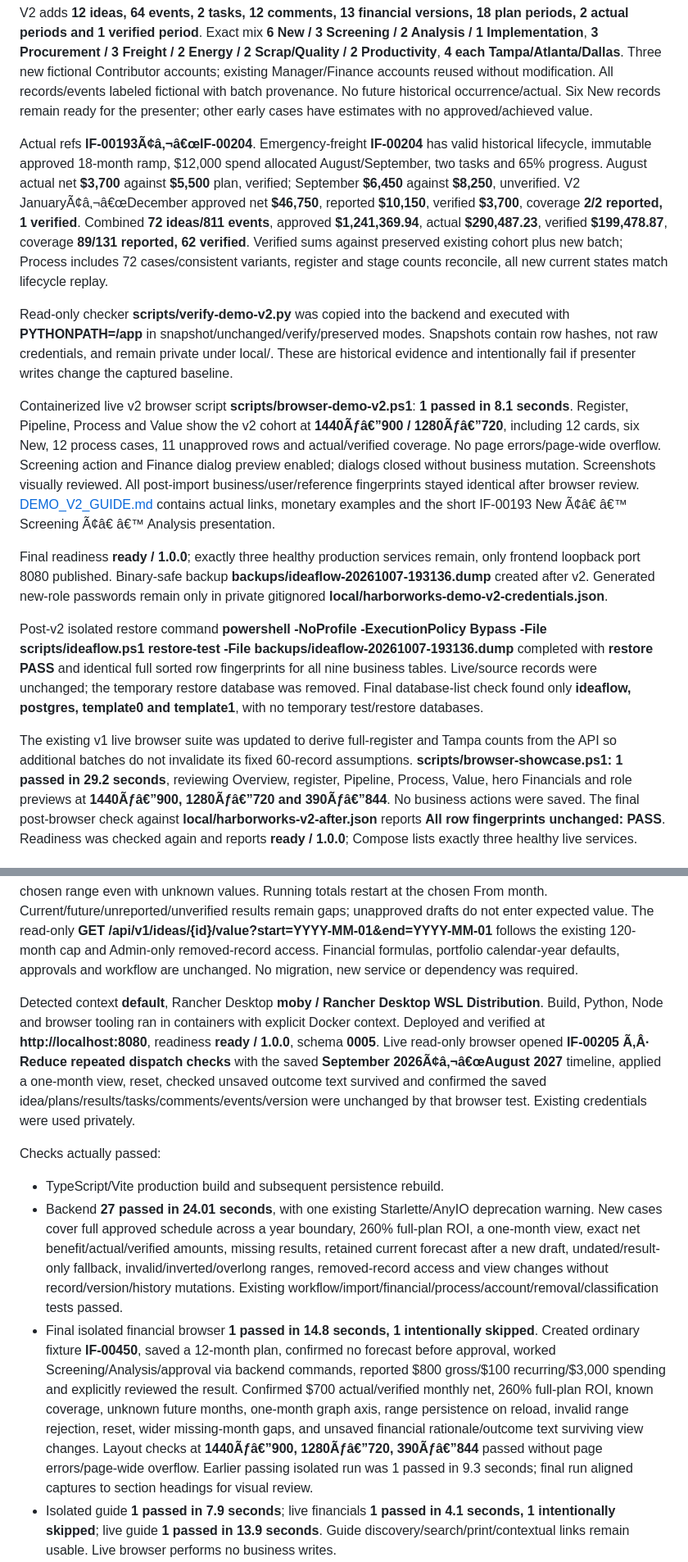
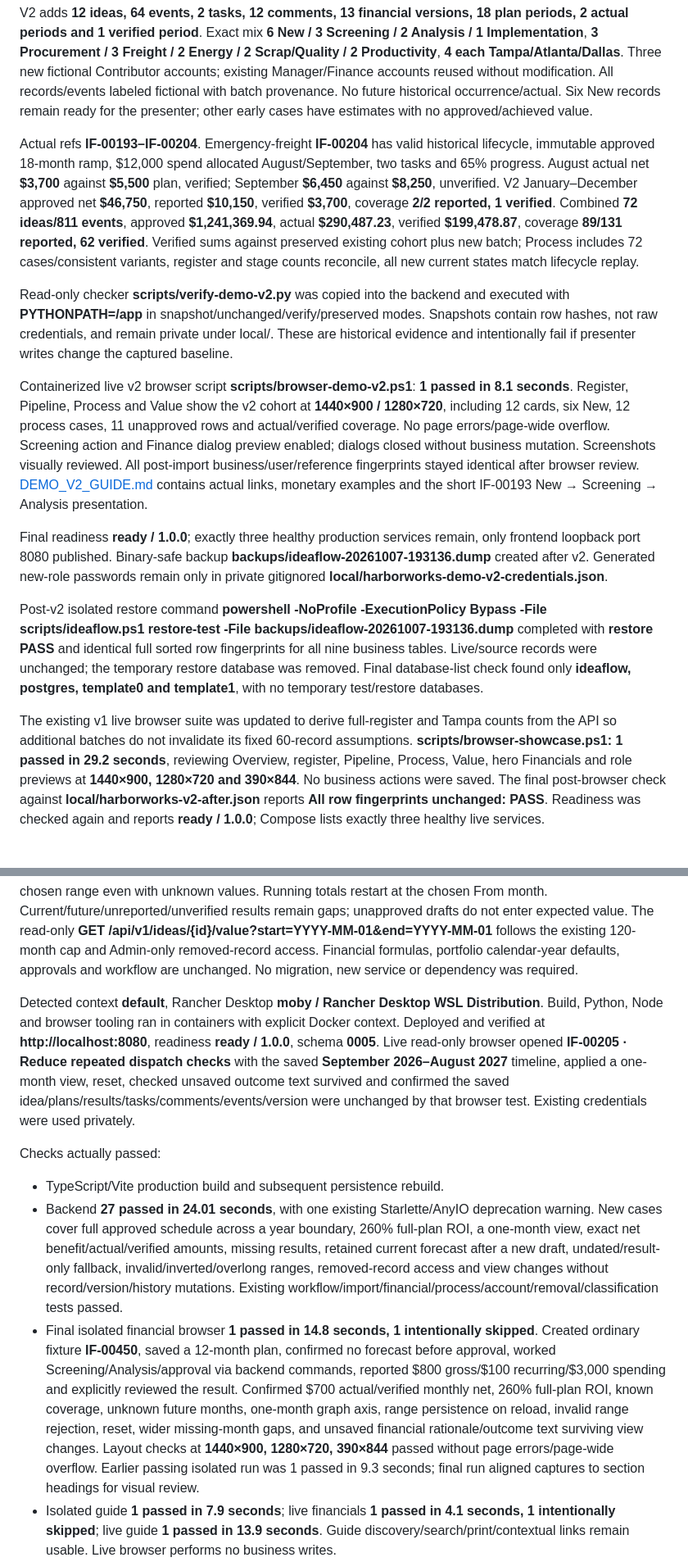
Before and after one commit to florescorreia/App-Workshop, a Markdown page: docs/VERIFICATION.md, 2 parts joined by grey strips. Shown at 82% size. Rendered like a GitHub page.

```diff
--- a/docs/VERIFICATION.md
+++ b/docs/VERIFICATION.md
@@ -132,15 +132,15 @@ Created JSON **demo/harborworks-demo-v2.json**, batch **harborworks-demo-v2**, s
 
 V2 adds **12 ideas, 64 events, 2 tasks, 12 comments, 13 financial versions, 18 plan periods, 2 actual periods and 1 verified period**. Exact mix **6 New / 3 Screening / 2 Analysis / 1 Implementation**, **3 Procurement / 3 Freight / 2 Energy / 2 Scrap/Quality / 2 Productivity**, **4 each Tampa/Atlanta/Dallas**. Three new fictional Contributor accounts; existing Manager/Finance accounts reused without modification. All records/events labeled fictional with batch provenance. No future historical occurrence/actual. Six New records remain ready for the presenter; other early cases have estimates with no approved/achieved value.
 
-Actual refs **IF-00193Ã¢â‚¬â€œIF-00204**. Emergency-freight **IF-00204** has valid historical lifecycle, immutable approved 18-month ramp, $12,000 spend allocated August/September, two tasks and 65% progress. August actual net **$3,700** against **$5,500** plan, verified; September **$6,450** against **$8,250**, unverified. V2 JanuaryÃ¢â‚¬â€œDecember approved net **$46,750**, reported **$10,150**, verified **$3,700**, coverage **2/2 reported, 1 verified**. Combined **72 ideas/811 events**, approved **$1,241,369.94**, actual **$290,487.23**, verified **$199,478.87**, coverage **89/131 reported, 62 verified**. Verified sums against preserved existing cohort plus new batch; Process includes 72 cases/consistent variants, register and stage counts reconcile, all new current states match lifecycle replay.
+Actual refs **IF-00193–IF-00204**. Emergency-freight **IF-00204** has valid historical lifecycle, immutable approved 18-month ramp, $12,000 spend allocated August/September, two tasks and 65% progress. August actual net **$3,700** against **$5,500** plan, verified; September **$6,450** against **$8,250**, unverified. V2 January–December approved net **$46,750**, reported **$10,150**, verified **$3,700**, coverage **2/2 reported, 1 verified**. Combined **72 ideas/811 events**, approved **$1,241,369.94**, actual **$290,487.23**, verified **$199,478.87**, coverage **89/131 reported, 62 verified**. Verified sums against preserved existing cohort plus new batch; Process includes 72 cases/consistent variants, register and stage counts reconcile, all new current states match lifecycle replay.
 
 Read-only checker **scripts/verify-demo-v2.py** was copied into the backend and executed with **PYTHONPATH=/app** in snapshot/unchanged/verify/preserved modes. Snapshots contain row hashes, not raw credentials, and remain private under local/. These are historical evidence and intentionally fail if presenter writes change the captured baseline.
 
-Containerized live v2 browser script **scripts/browser-demo-v2.ps1**: **1 passed in 8.1 seconds**. Register, Pipeline, Process and Value show the v2 cohort at **1440Ãƒâ€”900 / 1280Ãƒâ€”720**, including 12 cards, six New, 12 process cases, 11 unapproved rows and actual/verified coverage. No page errors/page-wide overflow. Screening action and Finance dialog preview enabled; dialogs closed without business mutation. Screenshots visually reviewed. All post-import business/user/reference fingerprints stayed identical after browser review. [DEMO_V2_GUIDE.md](DEMO_V2_GUIDE.md) contains actual links, monetary examples and the short IF-00193 New Ã¢â€ â€™ Screening Ã¢â€ â€™ Analysis presentation.
+Containerized live v2 browser script **scripts/browser-demo-v2.ps1**: **1 passed in 8.1 seconds**. Register, Pipeline, Process and Value show the v2 cohort at **1440×900 / 1280×720**, including 12 cards, six New, 12 process cases, 11 unapproved rows and actual/verified coverage. No page errors/page-wide overflow. Screening action and Finance dialog preview enabled; dialogs closed without business mutation. Screenshots visually reviewed. All post-import business/user/reference fingerprints stayed identical after browser review. [DEMO_V2_GUIDE.md](DEMO_V2_GUIDE.md) contains actual links, monetary examples and the short IF-00193 New → Screening → Analysis presentation.
 
 Final readiness **ready / 1.0.0**; exactly three healthy production services remain, only frontend loopback port 8080 published. Binary-safe backup **backups/ideaflow-20261007-193136.dump** created after v2. Generated new-role passwords remain only in private gitignored **local/harborworks-demo-v2-credentials.json**.
 
 Post-v2 isolated restore command **powershell -NoProfile -ExecutionPolicy Bypass -File scripts/ideaflow.ps1 restore-test -File backups/ideaflow-20261007-193136.dump** completed with **restore PASS** and identical full sorted row fingerprints for all nine business tables. Live/source records were unchanged; the temporary restore database was removed. Final database-list check found only **ideaflow, postgres, template0 and template1**, with no temporary test/restore databases.
 
-The existing v1 live browser suite was updated to derive full-register and Tampa counts from the API so additional batches do not invalidate its fixed 60-record assumptions. **scripts/browser-showcase.ps1: 1 passed in 29.2 seconds**, reviewing Overview, register, Pipeline, Process, Value, hero Financials and role previews at **1440Ãƒâ€”900, 1280Ãƒâ€”720 and 390Ãƒâ€”844**. No business actions were saved. The final post-browser check against **local/harborworks-v2-after.json** reports **All row fingerprints unchanged: PASS**. Readiness was checked again and reports **ready / 1.0.0**; Compose lists exactly three healthy live services.
+The existing v1 live browser suite was updated to derive full-register and Tampa counts from the API so additional batches do not invalidate its fixed 60-record assumptions. **scripts/browser-showcase.ps1: 1 passed in 29.2 seconds**, reviewing Overview, register, Pipeline, Process, Value, hero Financials and role previews at **1440×900, 1280×720 and 390×844**. No business actions were saved. The final post-browser check against **local/harborworks-v2-after.json** reports **All row fingerprints unchanged: PASS**. Readiness was checked again and reports **ready / 1.0.0**; Compose lists exactly three healthy live services.
 
@@ -319,13 +319,13 @@ Addressed the user's difficulty with **Monthly outcomes and result verification*
 
 Idea detail now derives its full financial timeline from the current approved monthly schedule (latest saved draft before approval) plus outcome months, then idea dates/current month if no financial months exist. This avoids the old fixed calendar year and allows benefits after delivery completion. Added **Evidence from month**, **Evidence through month**, **Apply date range**, **Full idea timeline** and an exact monthly/cumulative supporting table. Date choices persist in the URL and do not refetch/reset the business forms. The chart axis uses the chosen range even with unknown values. Running totals restart at the chosen From month. Current/future/unreported/unverified results remain gaps; unapproved drafts do not enter expected value. The read-only **GET /api/v1/ideas/{id}/value?start=YYYY-MM-01&end=YYYY-MM-01** follows the existing 120-month cap and Admin-only removed-record access. Financial formulas, portfolio calendar-year defaults, approvals and workflow are unchanged. No migration, new service or dependency was required.
 
-Detected context **default**, Rancher Desktop **moby / Rancher Desktop WSL Distribution**. Build, Python, Node and browser tooling ran in containers with explicit Docker context. Deployed and verified at **http://localhost:8080**, readiness **ready / 1.0.0**, schema **0005**. Live read-only browser opened **IF-00205 Ã‚Â· Reduce repeated dispatch checks** with the saved **September 2026Ã¢â‚¬â€œAugust 2027** timeline, applied a one-month view, reset, checked unsaved outcome text survived and confirmed the saved idea/plans/results/tasks/comments/events/version were unchanged by that browser test. Existing credentials were used privately.
+Detected context **default**, Rancher Desktop **moby / Rancher Desktop WSL Distribution**. Build, Python, Node and browser tooling ran in containers with explicit Docker context. Deployed and verified at **http://localhost:8080**, readiness **ready / 1.0.0**, schema **0005**. Live read-only browser opened **IF-00205 · Reduce repeated dispatch checks** with the saved **September 2026–August 2027** timeline, applied a one-month view, reset, checked unsaved outcome text survived and confirmed the saved idea/plans/results/tasks/comments/events/version were unchanged by that browser test. Existing credentials were used privately.
 
 Checks actually passed:
 
 - TypeScript/Vite production build and subsequent persistence rebuild.
 - Backend **27 passed in 24.01 seconds**, with one existing Starlette/AnyIO deprecation warning. New cases cover full approved schedule across a year boundary, 260% full-plan ROI, a one-month view, exact net benefit/actual/verified amounts, missing results, retained current forecast after a new draft, undated/result-only fallback, invalid/inverted/overlong ranges, removed-record access and view changes without record/version/history mutations. Existing workflow/import/financial/process/account/removal/classification tests passed.
-- Final isolated financial browser **1 passed in 14.8 seconds, 1 intentionally skipped**. Created ordinary fixture **IF-00450**, saved a 12-month plan, confirmed no forecast before approval, worked Screening/Analysis/approval via backend commands, reported $800 gross/$100 recurring/$3,000 spending and explicitly reviewed the result. Confirmed $700 actual/verified monthly net, 260% full-plan ROI, known coverage, unknown future months, one-month graph axis, range persistence on reload, invalid range rejection, reset, wider missing-month gaps, and unsaved financial rationale/outcome text surviving view changes. Layout checks at **1440Ãƒâ€”900, 1280Ãƒâ€”720, 390Ãƒâ€”844** passed without page errors/page-wide overflow. Earlier passing isolated run was 1 passed in 9.3 seconds; final run aligned captures to section headings for visual review.
+- Final isolated financial browser **1 passed in 14.8 seconds, 1 intentionally skipped**. Created ordinary fixture **IF-00450**, saved a 12-month plan, confirmed no forecast before approval, worked Screening/Analysis/approval via backend commands, reported $800 gross/$100 recurring/$3,000 spending and explicitly reviewed the result. Confirmed $700 actual/verified monthly net, 260% full-plan ROI, known coverage, unknown future months, one-month graph axis, range persistence on reload, invalid range rejection, reset, wider missing-month gaps, and unsaved financial rationale/outcome text surviving view changes. Layout checks at **1440×900, 1280×720, 390×844** passed without page errors/page-wide overflow. Earlier passing isolated run was 1 passed in 9.3 seconds; final run aligned captures to section headings for visual review.
 - Isolated guide **1 passed in 7.9 seconds**; live financials **1 passed in 4.1 seconds, 1 intentionally skipped**; live guide **1 passed in 13.9 seconds**. Guide discovery/search/print/contextual links remain usable. Live browser performs no business writes.
 - Visually reviewed desktop/mobile outcome fields, hints, example, date controls, populated and live cumulative chart, coverage and supporting table. Evidence: **artifacts/financial-evidence-1440.png**, **financial-evidence-1280.png**, **financial-evidence-390.png**, **monthly-outcomes-1440.png**, **monthly-outcomes-390.png**, **financial-evidence-live-1440.png**. Mobile tables scroll within their container.
 
```
Also changed, not shown: other parts of docs/VERIFICATION.md (+31 -30 lines), README.md (+4 -4 lines).
